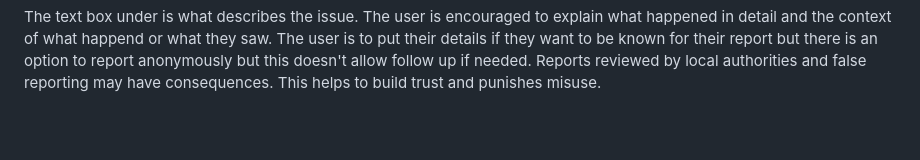
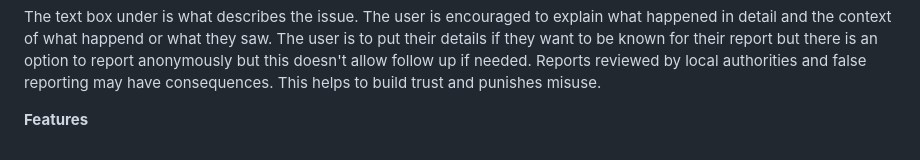
Before and after one commit to Kingcogu06/sd2-rizvi2.github.io, a Markdown page: design.md, the part around the change. GitHub-like rendering; blank space fills up the shorter version.

```diff
--- a/design.md
+++ b/design.md
@@ -37,3 +37,5 @@ The next step of the form is caterogising the report into one of these catergori
 - Other ( The user can write what the reason for the report is)
 
 The text box under is what describes the issue. The user is encouraged to explain what happened in detail and the context of what happend or what they saw. The user is to put their details if they want to be known for their report but there is an option to report anonymously but this doesn't allow follow up if needed. Reports reviewed by local authorities and false reporting may have consequences. This helps to build trust and punishes misuse.
+
+**Features**
```
